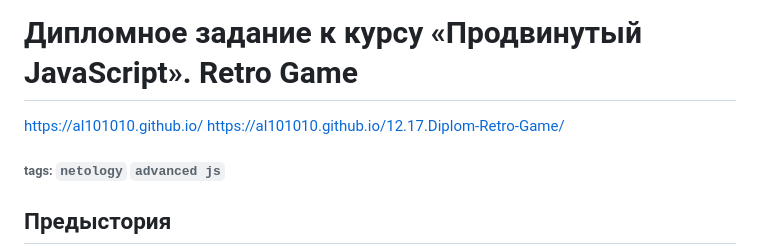
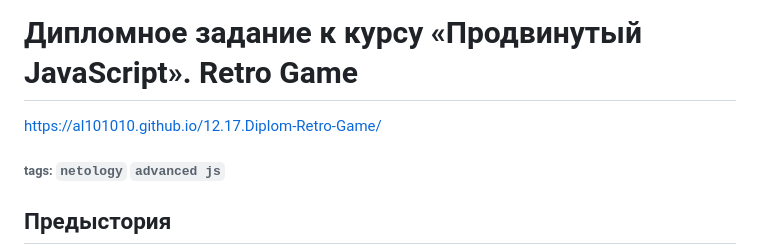
Before and after one commit to makas2008/retro, a Markdown page: README.md, the part around the change. Rendered like a GitHub page.

```diff
--- a/README.md
+++ b/README.md
@@ -1,5 +1,4 @@
 # Дипломное задание к курсу «Продвинутый JavaScript». Retro Game
-https://al101010.github.io/
 https://al101010.github.io/12.17.Diplom-Retro-Game/
 ###### tags: `netology` `advanced js`
 
```
